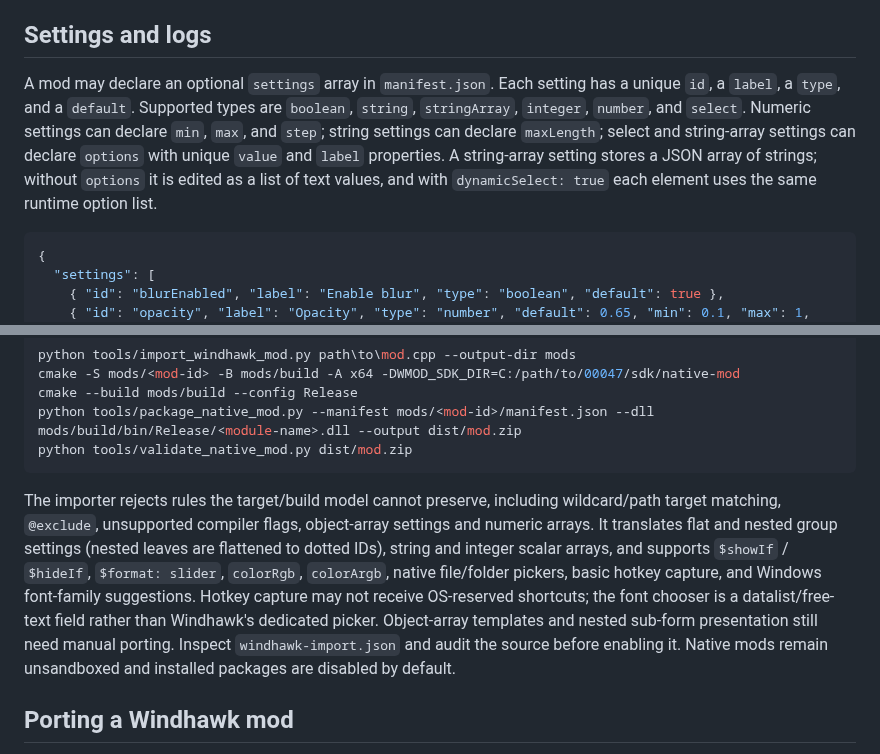
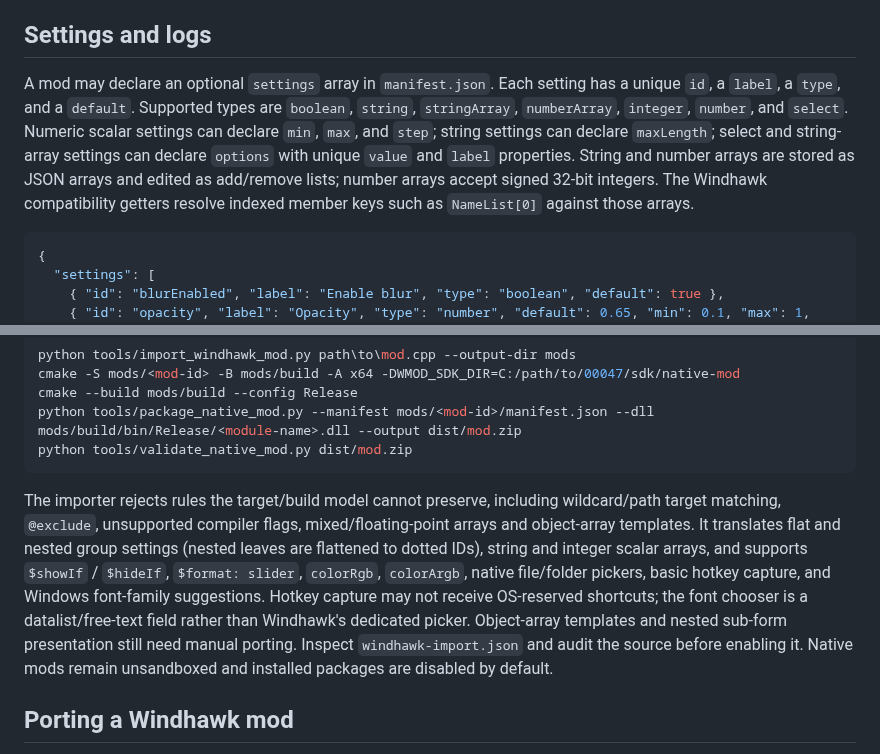
Before and after one commit to hashin9973-ux/00047, a Markdown page: docs/NATIVE_MODS.md, 2 parts joined by grey strips. Rendered like a GitHub page.

Commit message:
docs: describe scalar array compatibility accurately

````diff
--- a/docs/NATIVE_MODS.md
+++ b/docs/NATIVE_MODS.md
@@ -103,7 +103,7 @@ Each build stage has a five-minute timeout and captured console output is bounde
 
 ## Settings and logs
 
-A mod may declare an optional `settings` array in `manifest.json`. Each setting has a unique `id`, a `label`, a `type`, and a `default`. Supported types are `boolean`, `string`, `stringArray`, `integer`, `number`, and `select`. Numeric settings can declare `min`, `max`, and `step`; string settings can declare `maxLength`; select and string-array settings can declare `options` with unique `value` and `label` properties. A string-array setting stores a JSON array of strings; without `options` it is edited as a list of text values, and with `dynamicSelect: true` each element uses the same runtime option list.
+A mod may declare an optional `settings` array in `manifest.json`. Each setting has a unique `id`, a `label`, a `type`, and a `default`. Supported types are `boolean`, `string`, `stringArray`, `numberArray`, `integer`, `number`, and `select`. Numeric scalar settings can declare `min`, `max`, and `step`; string settings can declare `maxLength`; select and string-array settings can declare `options` with unique `value` and `label` properties. String and number arrays are stored as JSON arrays and edited as add/remove lists; number arrays accept signed 32-bit integers. The Windhawk compatibility getters resolve indexed member keys such as `NameList[0]` against those arrays.
 
 ```json
 {
@@ -151,7 +151,7 @@ python tools/package_native_mod.py --manifest mods/<mod-id>/manifest.json --dll
 python tools/validate_native_mod.py dist/mod.zip
 ```
 
-The importer rejects rules the target/build model cannot preserve, including wildcard/path target matching, `@exclude`, unsupported compiler flags, object-array settings and numeric arrays. It translates flat and nested group settings (nested leaves are flattened to dotted IDs), string and integer scalar arrays, and supports `$showIf` / `$hideIf`, `$format: slider`, `colorRgb`, `colorArgb`, native file/folder pickers, basic hotkey capture, and Windows font-family suggestions. Hotkey capture may not receive OS-reserved shortcuts; the font chooser is a datalist/free-text field rather than Windhawk's dedicated picker. Object-array templates and nested sub-form presentation still need manual porting. Inspect `windhawk-import.json` and audit the source before enabling it. Native mods remain unsandboxed and installed packages are disabled by default.
+The importer rejects rules the target/build model cannot preserve, including wildcard/path target matching, `@exclude`, unsupported compiler flags, mixed/floating-point arrays and object-array templates. It translates flat and nested group settings (nested leaves are flattened to dotted IDs), string and integer scalar arrays, and supports `$showIf` / `$hideIf`, `$format: slider`, `colorRgb`, `colorArgb`, native file/folder pickers, basic hotkey capture, and Windows font-family suggestions. Hotkey capture may not receive OS-reserved shortcuts; the font chooser is a datalist/free-text field rather than Windhawk's dedicated picker. Object-array templates and nested sub-form presentation still need manual porting. Inspect `windhawk-import.json` and audit the source before enabling it. Native mods remain unsandboxed and installed packages are disabled by default.
 
 ## Porting a Windhawk mod
 
````
Also changed, not shown: docs/WINDHAWK_COMPATIBILITY.md (+1 -1 lines).
